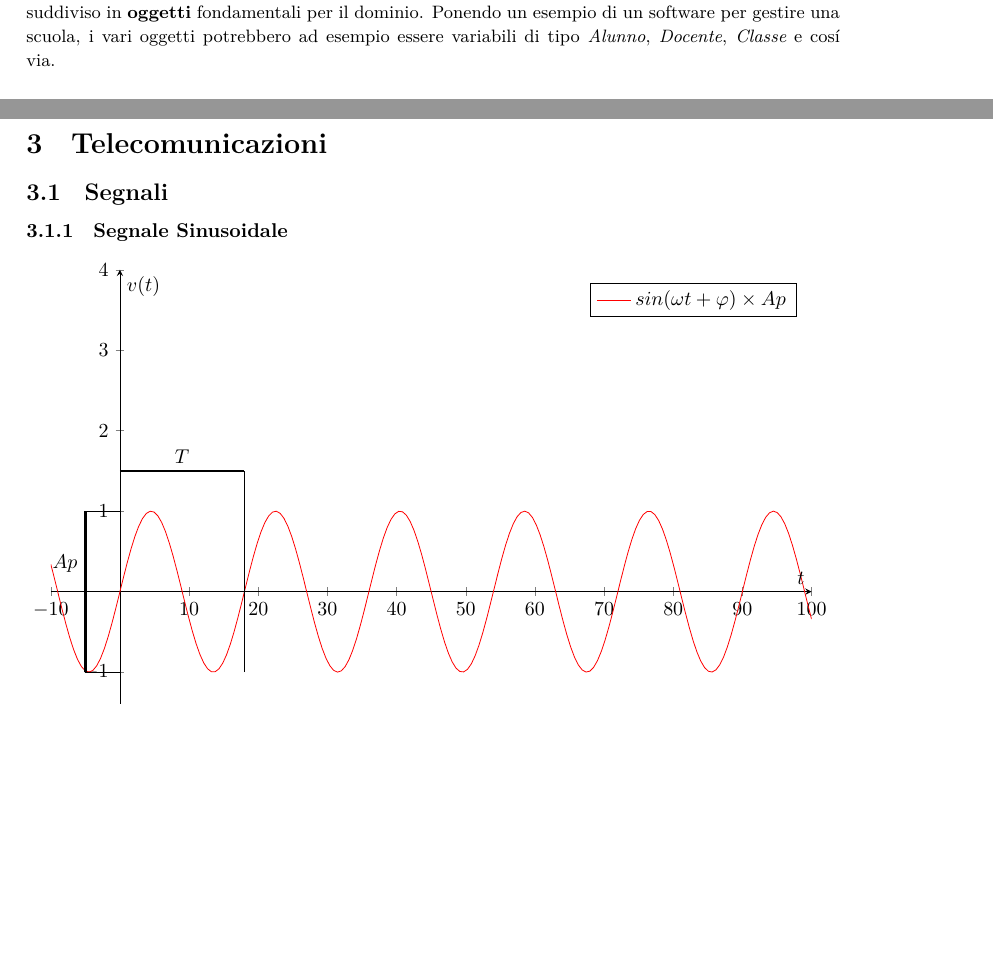
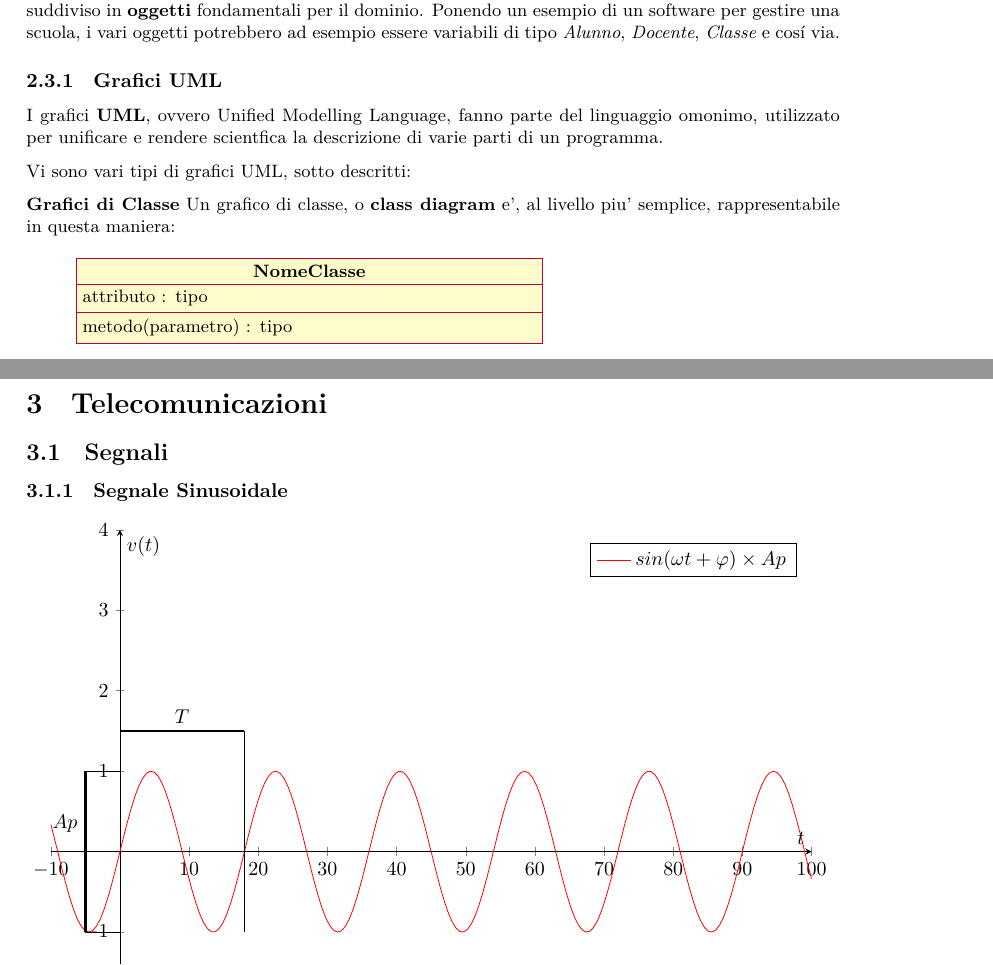
Before and after one commit to ZenT3600/appunti, a LaTeX document (Notes.tex): two parts of pages 7 and 8 of 26, joined at a grey line, cut so that both start at the same text, the shorter picture padded with empty space. Compiled offline with XeLaTeX.

Commit message:
Automatic Commit n.Fri Nov 18 12:01:17 CET 2022

```diff
--- a/Notes.tex
+++ b/Notes.tex
@@ -15,6 +15,7 @@
 \usepackage{xcolor}
 \usepackage{tikz}
 \usepackage{pgfplots}
+\usepackage{pgf-umlcd}
 \pgfplotsset{width=15cm}
 \usepackage{geometry}
   \geometry{
@@ -303,6 +304,22 @@
 
     \subsection{Programmazione a Oggetti}
     Nella \textbf{programmazione a oggetti}, a differenza di quella procedurale, lo stesso problema é invece suddiviso in \textbf{oggetti} fondamentali per il dominio. Ponendo un esempio di un software per gestire una scuola, i vari oggetti potrebbero ad esempio essere variabili di tipo \textit{Alunno}, \textit{Docente}, \textit{Classe} e cosí via.
+
+    \subsubsection{Grafici UML}
+    I grafici \textbf{UML}, ovvero Unified Modelling Language, fanno parte del linguaggio omonimo, utilizzato per unificare e rendere scientfica la descrizione di varie parti di un programma.
+
+    Vi sono vari tipi di grafici UML, sotto descritti:
+
+    \textbf{Grafici di Classe}
+    Un grafico di classe, o \textbf{class diagram} e', al livello piu' semplice, rappresentabile in questa maniera:
+    \begin{quote}
+      \begin{tikzpicture}
+        \begin{class}[text width=8cm]{NomeClasse}{0,0}
+          \attribute{attributo : tipo}
+          \operation{metodo(parametro) : tipo}
+        \end{class}
+      \end{tikzpicture}
+    \end{quote}
   }
 
   \pagebreak
```
Also changed, not shown: Notes.pdf.
